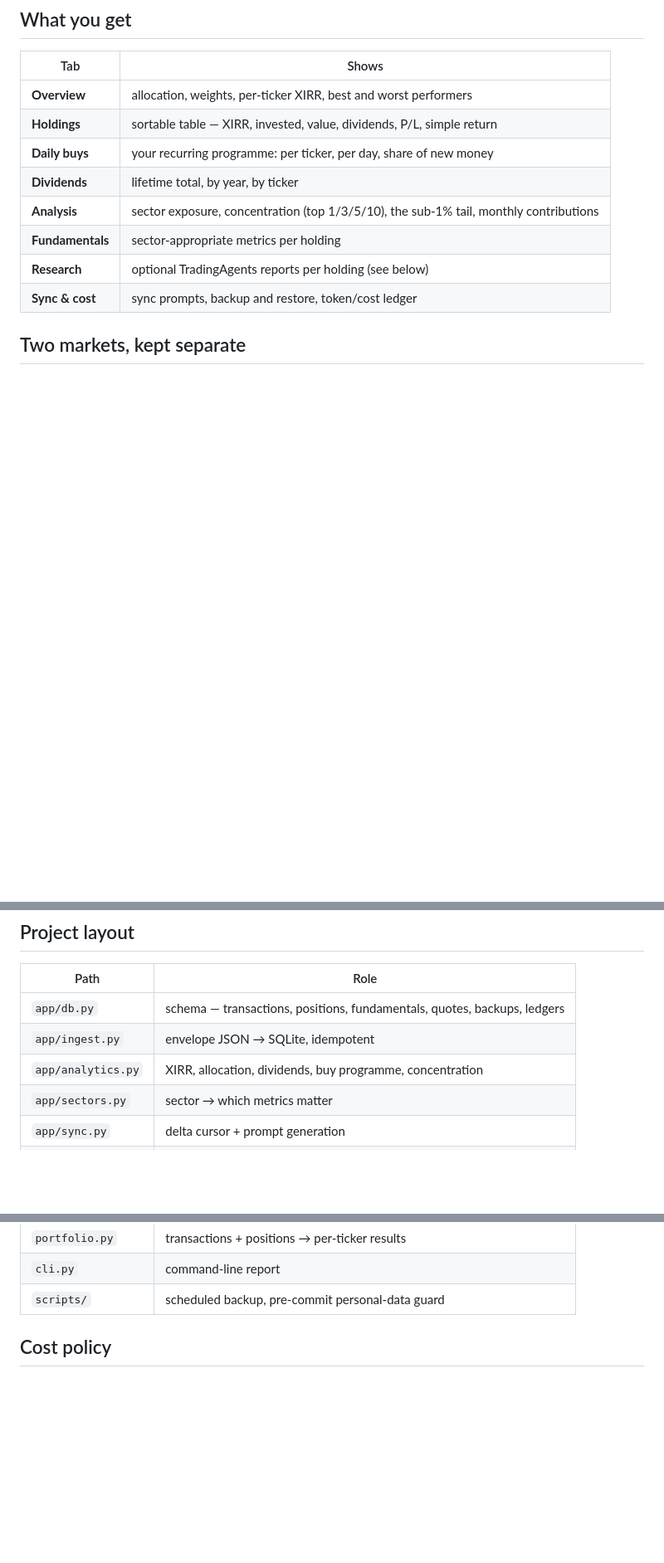
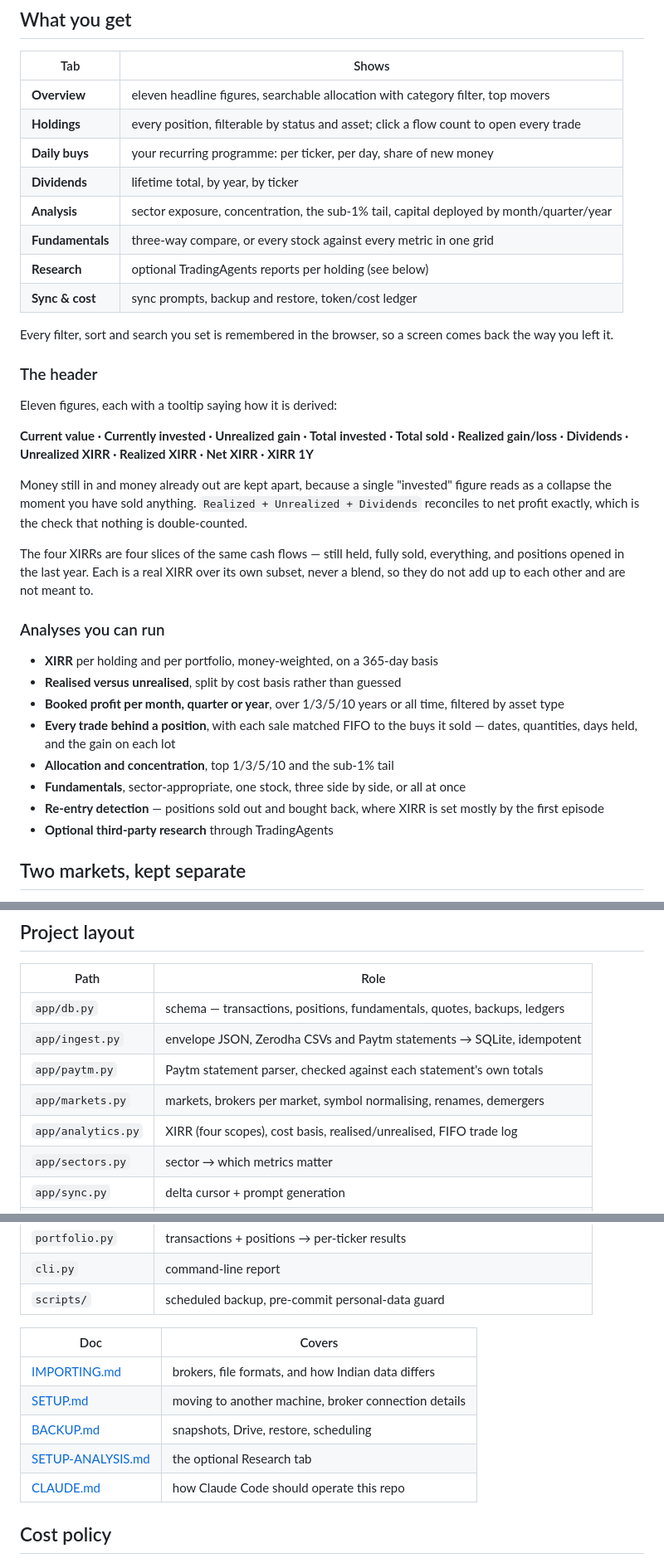
Before and after one commit to winnertechserv/Trans, a Markdown page: README.md, 3 parts joined by grey strips. Shown at 83% size. GitHub-like rendering; blank space fills up the shorter version.

```diff
--- a/README.md
+++ b/README.md
@@ -17,14 +17,46 @@ Data lives in a SQLite file you own. Claude Code is the only tool needed to oper
 
 | Tab | Shows |
 |---|---|
-| **Overview** | allocation, weights, per-ticker XIRR, best and worst performers |
-| **Holdings** | sortable table — XIRR, invested, value, dividends, P/L, simple return |
+| **Overview** | eleven headline figures, searchable allocation with category filter, top movers |
+| **Holdings** | every position, filterable by status and asset; click a flow count to open every trade |
 | **Daily buys** | your recurring programme: per ticker, per day, share of new money |
 | **Dividends** | lifetime total, by year, by ticker |
-| **Analysis** | sector exposure, concentration (top 1/3/5/10), the sub-1% tail, monthly contributions |
-| **Fundamentals** | sector-appropriate metrics per holding |
+| **Analysis** | sector exposure, concentration, the sub-1% tail, capital deployed by month/quarter/year |
+| **Fundamentals** | three-way compare, or every stock against every metric in one grid |
 | **Research** | optional TradingAgents reports per holding (see below) |
 | **Sync & cost** | sync prompts, backup and restore, token/cost ledger |
+
+Every filter, sort and search you set is remembered in the browser, so a screen comes back
+the way you left it.
+
+### The header
+
+Eleven figures, each with a tooltip saying how it is derived:
+
+**Current value · Currently invested · Unrealized gain · Total invested · Total sold ·
+Realized gain/loss · Dividends · Unrealized XIRR · Realized XIRR · Net XIRR · XIRR 1Y**
+
+Money still in and money already out are kept apart, because a single "invested" figure
+reads as a collapse the moment you have sold anything. `Realized + Unrealized + Dividends`
+reconciles to net profit exactly, which is the check that nothing is double-counted.
+
+The four XIRRs are four slices of the same cash flows — still held, fully sold, everything,
+and positions opened in the last year. Each is a real XIRR over its own subset, never a
+blend, so they do not add up to each other and are not meant to.
+
+### Analyses you can run
+
+- **XIRR** per holding and per portfolio, money-weighted, on a 365-day basis
+- **Realised versus unrealised**, split by cost basis rather than guessed
+- **Booked profit per month, quarter or year**, over 1/3/5/10 years or all time, filtered
+  by asset type
+- **Every trade behind a position**, with each sale matched FIFO to the buys it sold —
+  dates, quantities, days held, and the gain on each lot
+- **Allocation and concentration**, top 1/3/5/10 and the sub-1% tail
+- **Fundamentals**, sector-appropriate, one stock, three side by side, or all at once
+- **Re-entry detection** — positions sold out and bought back, where XIRR is set mostly by
+  the first episode
+- **Optional third-party research** through TradingAgents
 
 ## Two markets, kept separate
 
@@ -310,8 +388,10 @@ lives in `config.json`, not in code, so the repo never discloses what you own.
 | Path | Role |
 |---|---|
 | `app/db.py` | schema — transactions, positions, fundamentals, quotes, backups, ledgers |
-| `app/ingest.py` | envelope JSON → SQLite, idempotent |
-| `app/analytics.py` | XIRR, allocation, dividends, buy programme, concentration |
+| `app/ingest.py` | envelope JSON, Zerodha CSVs and Paytm statements → SQLite, idempotent |
+| `app/paytm.py` | Paytm statement parser, checked against each statement's own totals |
+| `app/markets.py` | markets, brokers per market, symbol normalising, renames, demergers |
+| `app/analytics.py` | XIRR (four scopes), cost basis, realised/unrealised, FIFO trade log |
 | `app/sectors.py` | sector → which metrics matter |
 | `app/sync.py` | delta cursor + prompt generation |
 | `app/backup.py` | snapshot, manifest, prune, restore |
@@ -322,6 +402,14 @@ lives in `config.json`, not in code, so the repo never discloses what you own.
 | `portfolio.py` | transactions + positions → per-ticker results |
 | `cli.py` | command-line report |
 | `scripts/` | scheduled backup, pre-commit personal-data guard |
+
+| Doc | Covers |
+|---|---|
+| [IMPORTING.md](IMPORTING.md) | brokers, file formats, and how Indian data differs |
+| [SETUP.md](SETUP.md) | moving to another machine, broker connection details |
+| [BACKUP.md](BACKUP.md) | snapshots, Drive, restore, scheduling |
+| [SETUP-ANALYSIS.md](SETUP-ANALYSIS.md) | the optional Research tab |
+| [CLAUDE.md](CLAUDE.md) | how Claude Code should operate this repo |
 
 ## Cost policy
 
```
Also changed, not shown: other parts of README.md (+50 -4 lines), IMPORTING.md (added, +227 -0 lines).
